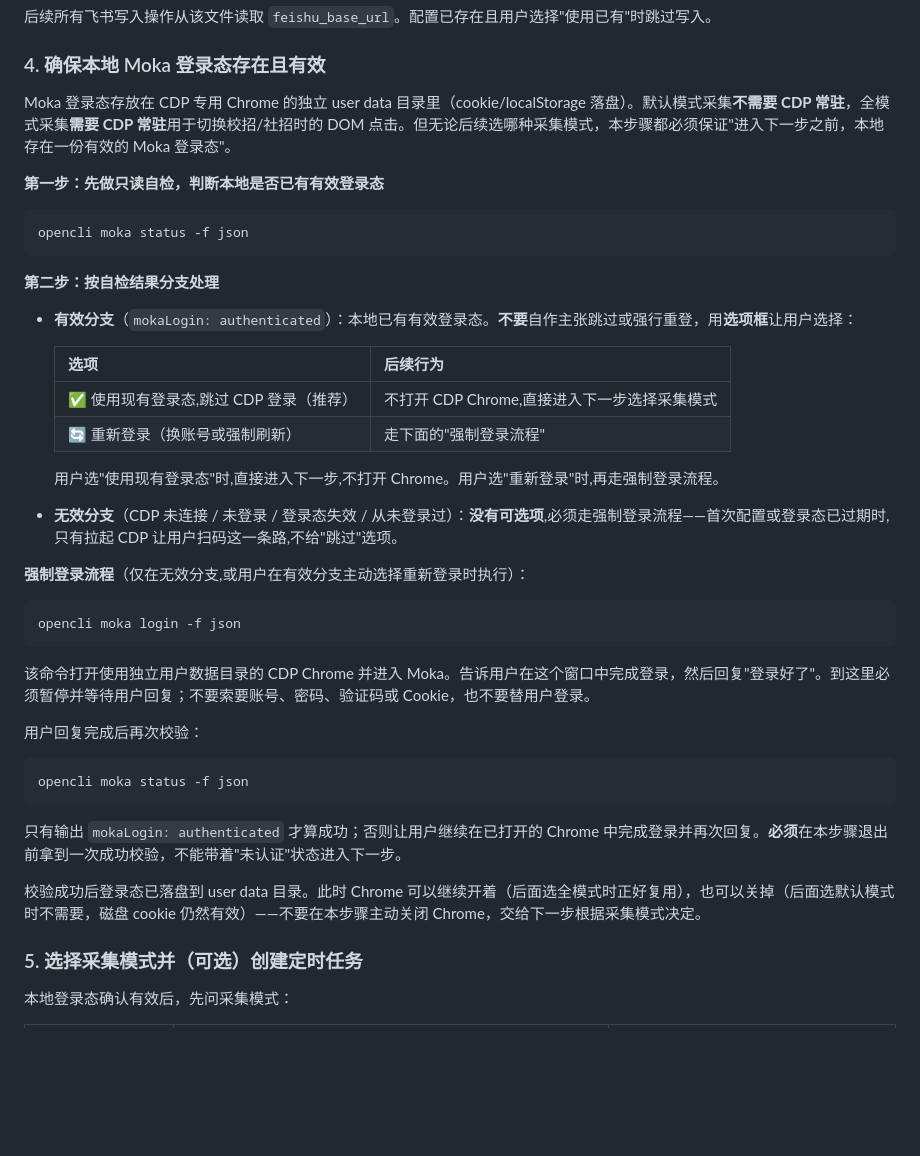
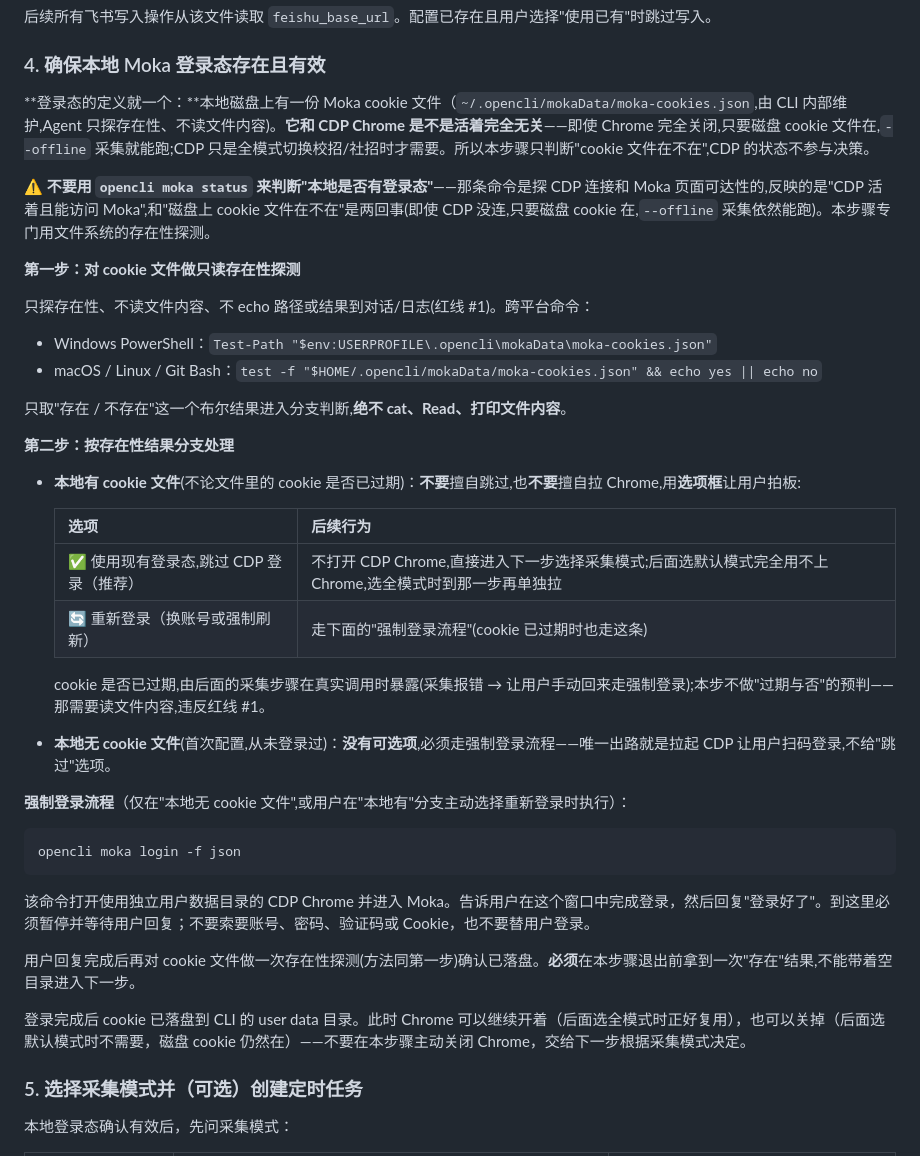
Before and after one commit to NeverlandzZ1/Moka-cli, a Markdown page: skills/moka-transcript-getter/SKILL.md, the part around the change. GitHub-like rendering; blank space fills up the shorter version.

Commit message:
fix: 本地登录检测

````diff
--- a/skills/moka-transcript-getter/SKILL.md
+++ b/skills/moka-transcript-getter/SKILL.md
@@ -179,28 +179,33 @@ lark-cli 授权通过后，用选项框让用户选择飞书多维表格的来
 
 ### 4. 确保本地 Moka 登录态存在且有效
 
-Moka 登录态存放在 CDP 专用 Chrome 的独立 user data 目录里（cookie/localStorage 落盘）。默认模式采集**不需要 CDP 常驻**，全模式采集**需要 CDP 常驻**用于切换校招/社招时的 DOM 点击。但无论后续选哪种采集模式，本步骤都必须保证"进入下一步之前，本地存在一份有效的 Moka 登录态"。
+**登录态的定义就一个：**本地磁盘上有一份 Moka cookie 文件（`~/.opencli/mokaData/moka-cookies.json`,由 CLI 内部维护,Agent 只探存在性、不读文件内容)。**它和 CDP Chrome 是不是活着完全无关**——即使 Chrome 完全关闭,只要磁盘 cookie 文件在,`--offline` 采集就能跑;CDP 只是全模式切换校招/社招时才需要。所以本步骤只判断"cookie 文件在不在",CDP 的状态不参与决策。
 
-**第一步：先做只读自检，判断本地是否已有有效登录态**
+**⚠️ 不要用 `opencli moka status` 来判断"本地是否有登录态"**——那条命令是探 CDP 连接和 Moka 页面可达性的,反映的是"CDP 活着且能访问 Moka",和"磁盘上 cookie 文件在不在"是两回事(即使 CDP 没连,只要磁盘 cookie 在,`--offline` 采集依然能跑)。本步骤专门用文件系统的存在性探测。
 
-```text
-opencli moka status -f json
-```
+**第一步：对 cookie 文件做只读存在性探测**
 
-**第二步：按自检结果分支处理**
+只探存在性、不读文件内容、不 echo 路径或结果到对话/日志(红线 #1)。跨平台命令：
 
-- **有效分支**（`mokaLogin: authenticated`）：本地已有有效登录态。**不要**自作主张跳过或强行重登，用**选项框**让用户选择：
+- Windows PowerShell：`Test-Path "$env:USERPROFILE\.opencli\mokaData\moka-cookies.json"`
+- macOS / Linux / Git Bash：`test -f "$HOME/.opencli/mokaData/moka-cookies.json" && echo yes || echo no`
+
+只取"存在 / 不存在"这一个布尔结果进入分支判断,**绝不 cat、Read、打印文件内容**。
+
+**第二步：按存在性结果分支处理**
+
+- **本地有 cookie 文件**(不论文件里的 cookie 是否已过期)：**不要**擅自跳过,也**不要**擅自拉 Chrome,用**选项框**让用户拍板:
 
   | 选项 | 后续行为 |
   |------|---------|
-  | ✅ 使用现有登录态,跳过 CDP 登录（推荐） | 不打开 CDP Chrome,直接进入下一步选择采集模式 |
-  | 🔄 重新登录（换账号或强制刷新） | 走下面的"强制登录流程" |
+  | ✅ 使用现有登录态,跳过 CDP 登录（推荐） | 不打开 CDP Chrome,直接进入下一步选择采集模式;后面选默认模式完全用不上 Chrome,选全模式时到那一步再单独拉 |
+  | 🔄 重新登录（换账号或强制刷新） | 走下面的"强制登录流程"(cookie 已过期时也走这条) |
 
-  用户选"使用现有登录态"时,直接进入下一步,不打开 Chrome。用户选"重新登录"时,再走强制登录流程。
+  cookie 是否已过期,由后面的采集步骤在真实调用时暴露(采集报错 → 让用户手动回来走强制登录);本步不做"过期与否"的预判——那需要读文件内容,违反红线 #1。
 
-- **无效分支**（CDP 未连接 / 未登录 / 登录态失效 / 从未登录过）：**没有可选项**,必须走强制登录流程——首次配置或登录态已过期时,只有拉起 CDP 让用户扫码这一条路,不给"跳过"选项。
+- **本地无 cookie 文件**(首次配置,从未登录过)：**没有可选项**,必须走强制登录流程——唯一出路就是拉起 CDP 让用户扫码登录,不给"跳过"选项。
 
-**强制登录流程**（仅在无效分支,或用户在有效分支主动选择重新登录时执行）：
+**强制登录流程**（仅在"本地无 cookie 文件",或用户在"本地有"分支主动选择重新登录时执行）：
 
 ```text
 opencli moka login -f json
@@ -208,15 +213,9 @@ opencli moka login -f json
 
 该命令打开使用独立用户数据目录的 CDP Chrome 并进入 Moka。告诉用户在这个窗口中完成登录，然后回复"登录好了"。到这里必须暂停并等待用户回复；不要索要账号、密码、验证码或 Cookie，也不要替用户登录。
 
-用户回复完成后再次校验：
+用户回复完成后再对 cookie 文件做一次存在性探测(方法同第一步)确认已落盘。**必须**在本步骤退出前拿到一次"存在"结果,不能带着空目录进入下一步。
 
-```text
-opencli moka status -f json
-```
-
-只有输出 `mokaLogin: authenticated` 才算成功；否则让用户继续在已打开的 Chrome 中完成登录并再次回复。**必须**在本步骤退出前拿到一次成功校验，不能带着"未认证"状态进入下一步。
-
-校验成功后登录态已落盘到 user data 目录。此时 Chrome 可以继续开着（后面选全模式时正好复用），也可以关掉（后面选默认模式时不需要，磁盘 cookie 仍然有效）——不要在本步骤主动关闭 Chrome，交给下一步根据采集模式决定。
+登录完成后 cookie 已落盘到 CLI 的 user data 目录。此时 Chrome 可以继续开着（后面选全模式时正好复用），也可以关掉（后面选默认模式时不需要，磁盘 cookie 仍然在）——不要在本步骤主动关闭 Chrome，交给下一步根据采集模式决定。
 
 ### 5. 选择采集模式并（可选）创建定时任务
 
````
